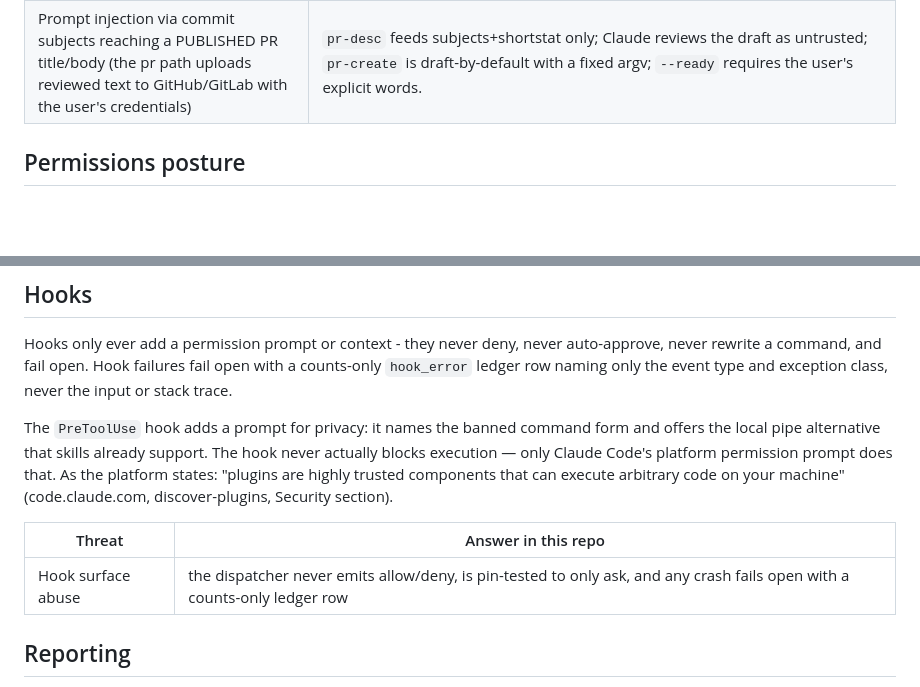
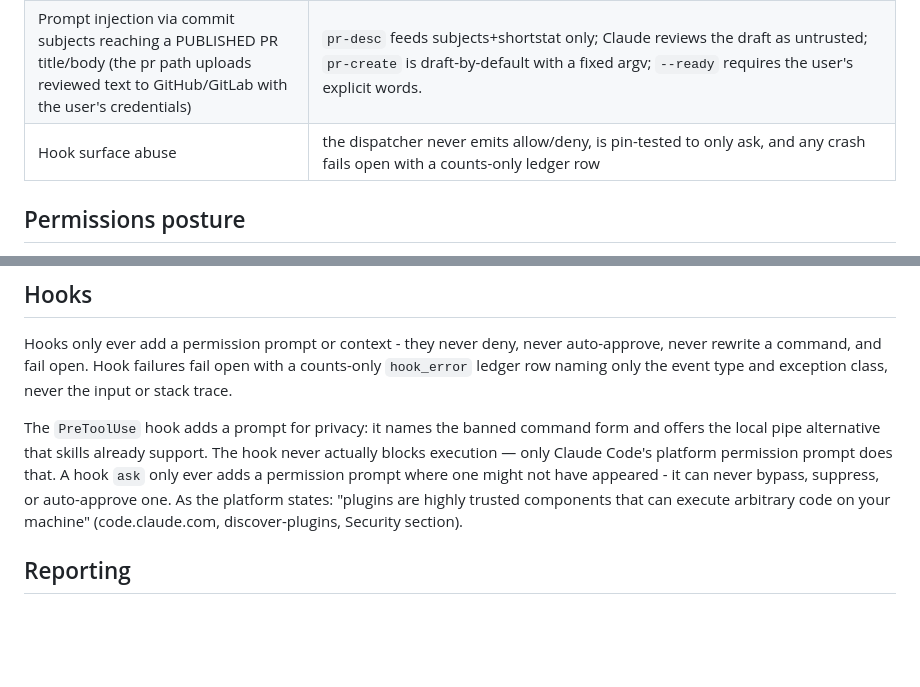
Before and after one commit to hadeelsharaf/claude-ollama-skills, a Markdown page: docs/SECURITY.md, 2 parts joined by grey strips. Rendered like a GitHub page; blank space fills up the shorter version.

Commit message:
docs: clarify ask never bypasses, move hook threat row to main table

```diff
--- a/docs/SECURITY.md
+++ b/docs/SECURITY.md
@@ -33,6 +33,7 @@ timestamps, never prompt content or paths. Opt out with `OLLAMA_SKILLS_NO_USAGE=
 | A hostile PROJECT config redirects data off the machine (a cloned repo ships `.ollama-skills.json` with a remote `host`) | The script prints a loud warning on stderr whenever the resolved host is not loopback: "prompts and diffs will LEAVE this machine". Check for that warning after cloning anything. A project config can also set `usage_log_path` to redirect where those counts-only lines are appended — nuisance/file-clutter, no content exposure. Same mitigation as `host`: review project configs in cloned repos. |
 | Supply chain | The runtime is one readable stdlib-only Python file — no pip packages, no server processes. Pin a commit SHA when you consume this repo in an organization. |
 | Prompt injection via commit subjects reaching a PUBLISHED PR title/body (the pr path uploads reviewed text to GitHub/GitLab with the user's credentials) | `pr-desc` feeds subjects+shortstat only; Claude reviews the draft as untrusted; `pr-create` is draft-by-default with a fixed argv; `--ready` requires the user's explicit words. |
+| Hook surface abuse | the dispatcher never emits allow/deny, is pin-tested to only ask, and any crash fails open with a counts-only ledger row |
 
 ## Permissions posture
 
@@ -48,13 +49,11 @@ Hooks only ever add a permission prompt or context - they never deny, never auto
 The `PreToolUse` hook adds a prompt for privacy: it names the banned
 command form and offers the local pipe alternative that skills already
 support. The hook never actually blocks execution — only Claude Code's
-platform permission prompt does that. As the platform states: "plugins are
-highly trusted components that can execute arbitrary code on your machine"
-(code.claude.com, discover-plugins, Security section).
-
-| Threat | Answer in this repo |
-|---|---|
-| Hook surface abuse | the dispatcher never emits allow/deny, is pin-tested to only ask, and any crash fails open with a counts-only ledger row |
+platform permission prompt does that. A hook `ask` only ever adds a permission
+prompt where one might not have appeared - it can never bypass, suppress, or
+auto-approve one. As the platform states: "plugins are highly trusted
+components that can execute arbitrary code on your machine" (code.claude.com,
+discover-plugins, Security section).
 
 ## Reporting
 
```
